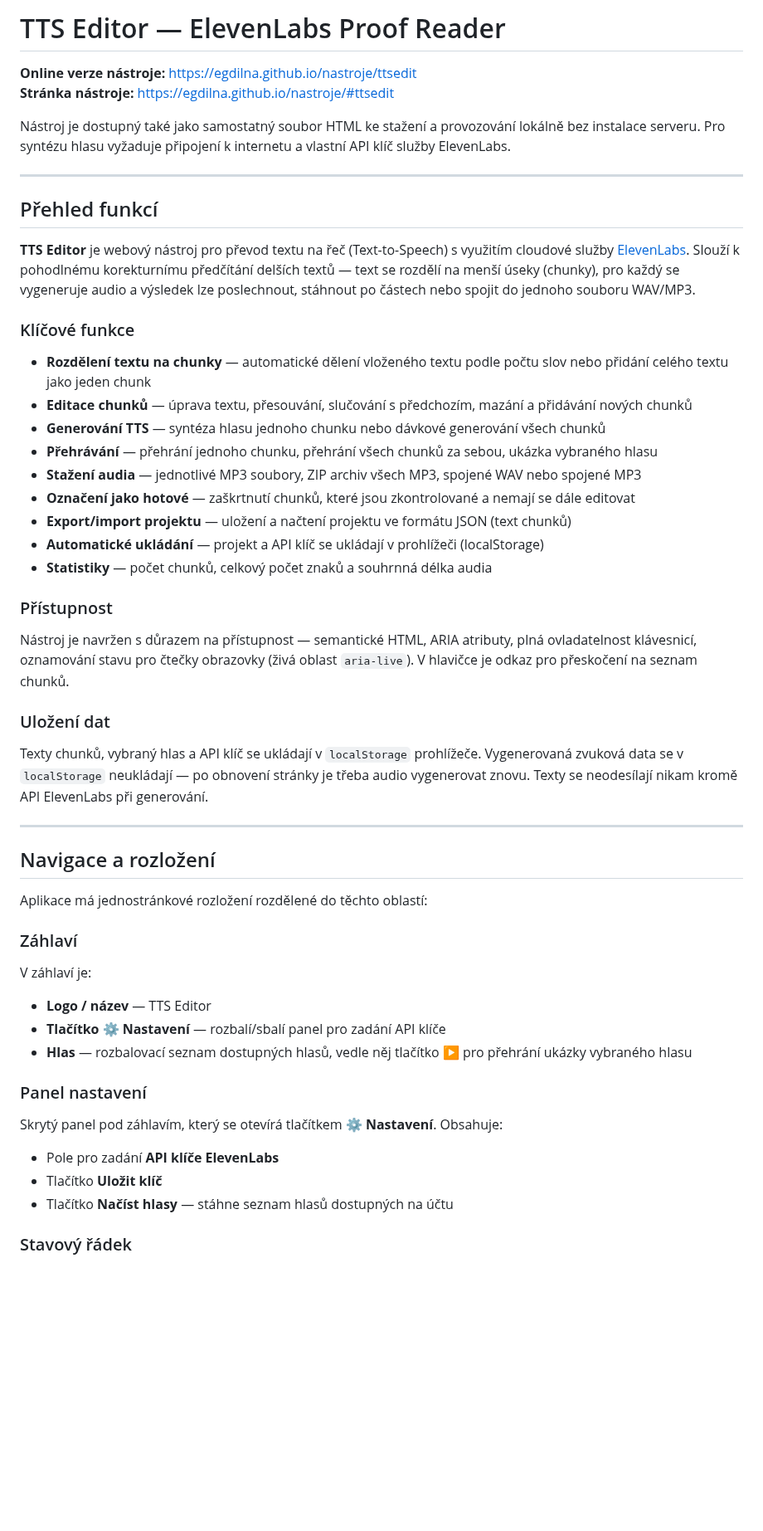
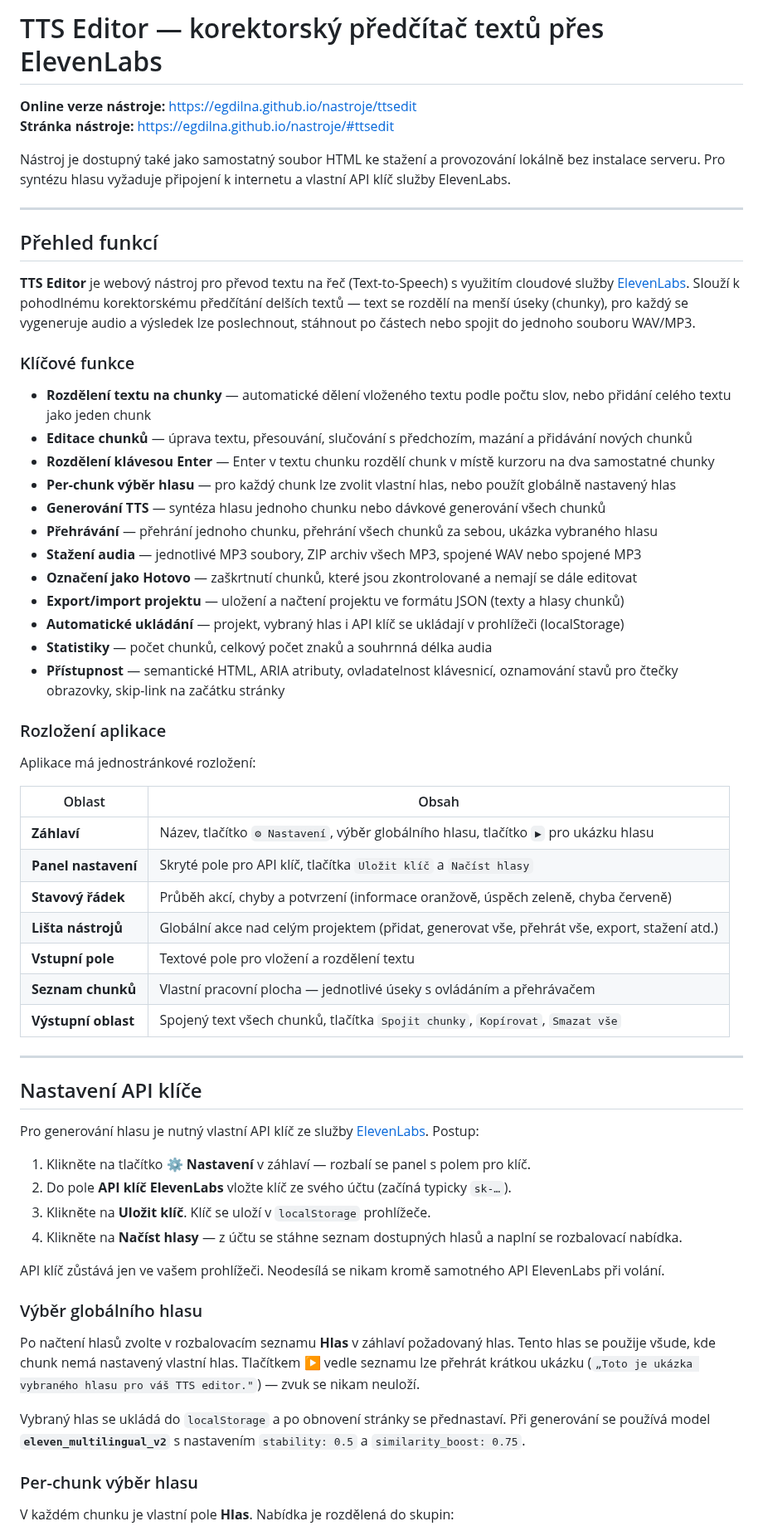
Before and after one commit to egdilna/nastroje, a Markdown page: ttsedit/dokumentace.md, the part around one of its changes. Shown at 83% size. GitHub-like rendering; blank space fills up the shorter version.

```diff
--- a/ttsedit/dokumentace.md
+++ b/ttsedit/dokumentace.md
@@ -1,4 +1,4 @@
-# TTS Editor — ElevenLabs Proof Reader
+# TTS Editor — korektorský předčítač textů přes ElevenLabs
 
 **Online verze nástroje:** [https://egdilna.github.io/nastroje/ttsedit](https://egdilna.github.io/nastroje/ttsedit)
 **Stránka nástroje:** [https://egdilna.github.io/nastroje/#ttsedit](https://egdilna.github.io/nastroje/#ttsedit)
@@ -9,49 +9,57 @@ Nástroj je dostupný také jako samostatný soubor HTML ke stažení a provozov
 
 ## Přehled funkcí
 
-**TTS Editor** je webový nástroj pro převod textu na řeč (Text-to-Speech) s využitím cloudové služby [ElevenLabs](https://elevenlabs.io/). Slouží k pohodlnému korekturnímu předčítání delších textů — text se rozdělí na menší úseky (chunky), pro každý se vygeneruje audio a výsledek lze poslechnout, stáhnout po částech nebo spojit do jednoho souboru WAV/MP3.
+**TTS Editor** je webový nástroj pro převod textu na řeč (Text-to-Speech) s využitím cloudové služby [ElevenLabs](https://elevenlabs.io/). Slouží k pohodlnému korektorskému předčítání delších textů — text se rozdělí na menší úseky (chunky), pro každý se vygeneruje audio a výsledek lze poslechnout, stáhnout po částech nebo spojit do jednoho souboru WAV/MP3.
 
 ### Klíčové funkce
 
-- **Rozdělení textu na chunky** — automatické dělení vloženého textu podle počtu slov nebo přidání celého textu jako jeden chunk
+- **Rozdělení textu na chunky** — automatické dělení vloženého textu podle počtu slov, nebo přidání celého textu jako jeden chunk
 - **Editace chunků** — úprava textu, přesouvání, slučování s předchozím, mazání a přidávání nových chunků
+- **Rozdělení klávesou Enter** — Enter v textu chunku rozdělí chunk v místě kurzoru na dva samostatné chunky
+- **Per-chunk výběr hlasu** — pro každý chunk lze zvolit vlastní hlas, nebo použít globálně nastavený hlas
 - **Generování TTS** — syntéza hlasu jednoho chunku nebo dávkové generování všech chunků
 - **Přehrávání** — přehrání jednoho chunku, přehrání všech chunků za sebou, ukázka vybraného hlasu
 - **Stažení audia** — jednotlivé MP3 soubory, ZIP archiv všech MP3, spojené WAV nebo spojené MP3
-- **Označení jako hotové** — zaškrtnutí chunků, které jsou zkontrolované a nemají se dále editovat
-- **Export/import projektu** — uložení a načtení projektu ve formátu JSON (text chunků)
-- **Automatické ukládání** — projekt a API klíč se ukládají v prohlížeči (localStorage)
+- **Označení jako Hotovo** — zaškrtnutí chunků, které jsou zkontrolované a nemají se dále editovat
+- **Export/import projektu** — uložení a načtení projektu ve formátu JSON (texty a hlasy chunků)
+- **Automatické ukládání** — projekt, vybraný hlas i API klíč se ukládají v prohlížeči (localStorage)
 - **Statistiky** — počet chunků, celkový počet znaků a souhrnná délka audia
+- **Přístupnost** — semantické HTML, ARIA atributy, ovladatelnost klávesnicí, oznamování stavů pro čtečky obrazovky, skip-link na začátku stránky
 
-### Přístupnost
+### Rozložení aplikace
 
-Nástroj je navržen s důrazem na přístupnost — semantické HTML, ARIA atributy, plná ovladatelnost klávesnicí, oznamování stavu pro čtečky obrazovky (živá oblast `aria-live`). V hlavičce je odkaz pro přeskočení na seznam chunků.
+Aplikace má jednostránkové rozložení:
 
-### Uložení dat
-
-Texty chunků, vybraný hlas a API klíč se ukládají v `localStorage` prohlížeče. Vygenerovaná zvuková data se v `localStorage` neukládají — po obnovení stránky je třeba audio vygenerovat znovu. Texty se neodesílají nikam kromě API ElevenLabs při generování.
+| Oblast | Obsah |
+|--------|-------|
+| **Záhlaví** | Název, tlačítko `⚙ Nastavení`, výběr globálního hlasu, tlačítko `▶` pro ukázku hlasu |
+| **Panel nastavení** | Skryté pole pro API klíč, tlačítka `Uložit klíč` a `Načíst hlasy` |
+| **Stavový řádek** | Průběh akcí, chyby a potvrzení (informace oranžově, úspěch zeleně, chyba červeně) |
+| **Lišta nástrojů** | Globální akce nad celým projektem (přidat, generovat vše, přehrát vše, export, stažení atd.) |
+| **Vstupní pole** | Textové pole pro vložení a rozdělení textu |
+| **Seznam chunků** | Vlastní pracovní plocha — jednotlivé úseky s ovládáním a přehrávačem |
+| **Výstupní oblast** | Spojený text všech chunků, tlačítka `Spojit chunky`, `Kopírovat`, `Smazat vše` |
 
 ---
 
-## Navigace a rozložení
+## Nastavení API klíče
 
-Aplikace má jednostránkové rozložení rozdělené do těchto oblastí:
+Pro generování hlasu je nutný vlastní API klíč ze služby [ElevenLabs](https://elevenlabs.io/). Postup:
 
-### Záhlaví
+1. Klikněte na tlačítko **⚙ Nastavení** v záhlaví — rozbalí se panel s polem pro klíč.
+2. Do pole **API klíč ElevenLabs** vložte klíč ze svého účtu (začíná typicky `sk-…`).
+3. Klikněte na **Uložit klíč**. Klíč se uloží v `localStorage` prohlížeče.
+4. Klikněte na **Načíst hlasy** — z účtu se stáhne seznam dostupných hlasů a naplní se rozbalovací nabídka.
 
-V záhlaví je:
+API klíč zůstává jen ve vašem prohlížeči. Neodesílá se nikam kromě samotného API ElevenLabs při volání.
 
-- **Logo / název** — TTS Editor
-- **Tlačítko ⚙ Nastavení** — rozbalí/sbalí panel pro zadání API klíče
-- **Hlas** — rozbalovací seznam dostupných hlasů, vedle něj tlačítko **▶** pro přehrání ukázky vybraného hlasu
+### Výběr globálního hlasu
 
-### Panel nastavení
+Po načtení hlasů zvolte v rozbalovacím seznamu **Hlas** v záhlaví požadovaný hlas. Tento hlas se použije všude, kde chunk nemá nastavený vlastní hlas. Tlačítkem **▶** vedle seznamu lze přehrát krátkou ukázku (`„Toto je ukázka vybraného hlasu pro váš TTS editor."`) — zvuk se nikam neuloží.
 
-Skrytý panel pod záhlavím, který se otevírá tlačítkem **⚙ Nastavení**. Obsahuje:
+Vybraný hlas se ukládá do `localStorage` a po obnovení stránky se přednastaví. Při generování se používá model **`eleven_multilingual_v2`** s nastavením `stability: 0.5` a `similarity_boost: 0.75`.
 
-- Pole pro zadání **API klíče ElevenLabs**
-- Tlačítko **Uložit klíč**
-- Tlačítko **Načíst hlasy** — stáhne seznam hlasů dostupných na účtu
+### Per-chunk výběr hlasu
 
-### Stavový řádek
+V každém chunku je vlastní pole **Hlas**. Nabídka je rozdělená do skupin:
 
```
Also changed, not shown: other parts of ttsedit/dokumentace.md (+140 -159 lines).
